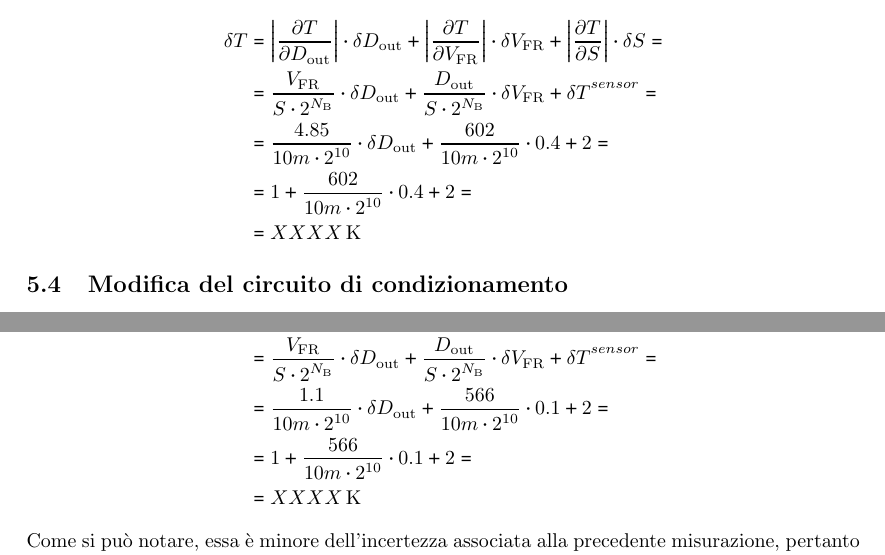
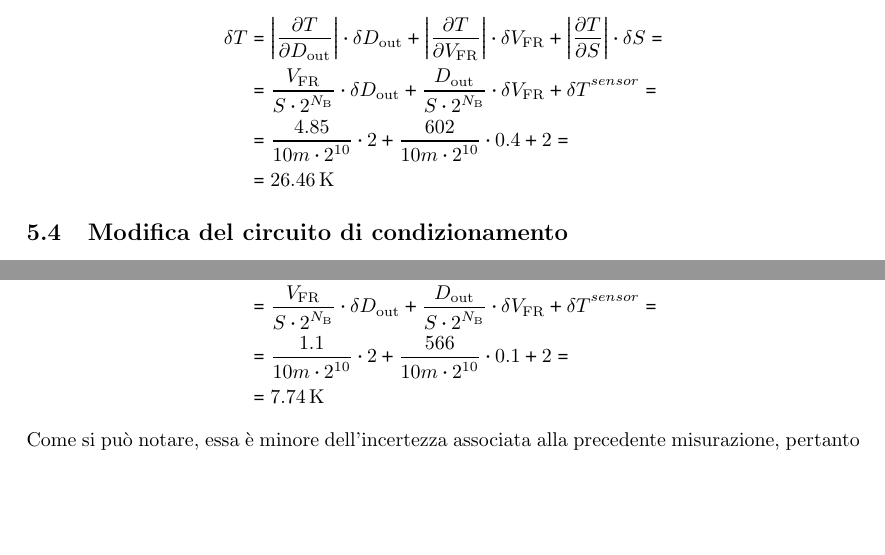
Before and after one commit to giulio-coa/SeTM_relations, a LaTeX document (Esercitazione_#6/Esercitazione_#6.tex): two parts of pages 8 and 9 of 9, joined at a grey line, cut so that both start at the same text, the shorter picture padded with empty space. Compiled offline with pdfLaTeX.

Commit message:
Add files via upload

```diff
--- a/Esercitazione_#6/Esercitazione_#6.tex
+++ b/Esercitazione_#6/Esercitazione_#6.tex
@@ -9,7 +9,7 @@
 	urlcolor=blue,
 ]{hyperref}
 \pdfinfo{
-	/Title(Esercitazione di Laboratorio: Arduino)
+	/Title(Esercitazione di Laboratorio: Misure di temperatura con sensore LM335 e scheda Arduino Uno)
 	/Author(Coa Giulio, Licastro Dario, Montano Alessandra)
 }
 \usepackage[italian]{babel}
@@ -55,7 +55,7 @@
 	\end{center}
 	\newline
 	\begin{center}
-		Arduino
+		Misure di temperatura con sensore LM335 e scheda Arduino Uno
 	\end{center}
 }
 \author{
@@ -299,9 +300,8 @@
 				\begin{split}
 					\delta T &= \abs{\frac{\partial T}{\partial D_{\mathrm{out}}}} \cdot \delta D_{\mathrm{out}} + \abs{\frac{\partial T}{\partial V_{\mathrm{FR}}}} \cdot \delta V_{\mathrm{FR}} + \abs{\frac{\partial T}{\partial S}} \cdot \delta S = \\
 							 &= \frac{V_{\mathrm{FR}}}{S \cdot 2^{N_{\mathrm{B}}}} \cdot \delta D_{\mathrm{out}} + \frac{D_{\mathrm{out}}}{S \cdot 2^{N_{\mathrm{B}}}} \cdot \delta V_{\mathrm{FR}} + \delta T^{sensor} = \\
-							 &= \frac{4.85}{10m \cdot 2^{10}} \cdot \delta D_{\mathrm{out}} + \frac{602}{10m \cdot 2^{10}} \cdot 0.4 + 2 = \\
-							 &= 1 + \frac{602}{10m \cdot 2^{10}} \cdot 0.4 + 2 = \\
-							 &= XXXX \, \mathrm{K}
+							 &= \frac{4.85}{10m \cdot 2^{10}} \cdot 2 + \frac{602}{10m \cdot 2^{10}} \cdot 0.4 + 2 = \\
+							 &= 26.46 \, \mathrm{K}
 				\end{split}
 			\end{equation*}
 		\subsection{Modifica del circuito di condizionamento}
@@ -365,9 +365,8 @@
 				\begin{split}
 					\delta T &= \abs{\frac{\partial T}{\partial D_{\mathrm{out}}}} \cdot \delta D_{\mathrm{out}} + \abs{\frac{\partial T}{\partial V_{\mathrm{FR}}}} \cdot \delta V_{\mathrm{FR}} + \abs{\frac{\partial T}{\partial S}} \cdot \delta S = \\
 							 &= \frac{V_{\mathrm{FR}}}{S \cdot 2^{N_{\mathrm{B}}}} \cdot \delta D_{\mathrm{out}} + \frac{D_{\mathrm{out}}}{S \cdot 2^{N_{\mathrm{B}}}} \cdot \delta V_{\mathrm{FR}} + \delta T^{sensor} = \\
-							 &= \frac{1.1}{10m \cdot 2^{10}} \cdot \delta D_{\mathrm{out}} + \frac{566}{10m \cdot 2^{10}} \cdot 0.1 + 2 = \\
-							 &= 1 + \frac{566}{10m \cdot 2^{10}} \cdot 0.1 + 2 = \\
-							 &= XXXX \, \mathrm{K}
+							 &= \frac{1.1}{10m \cdot 2^{10}} \cdot 2 + \frac{566}{10m \cdot 2^{10}} \cdot 0.1 + 2 = \\
+							 &= 7.74 \, \mathrm{K}
 				\end{split}
 			\end{equation*}
 			Come si può notare, essa è minore dell'incertezza associata alla precedente misurazione, pertanto questa misura è più affidabile della precedente.
```
Also changed, not shown: Esercitazione_#6/Esercitazione_#6.pdf, LED6_GRUPPO10_MISURE.pdf (added), Esercitazione_#6/Esercitazione_#6.tex (1 more changed lines).
